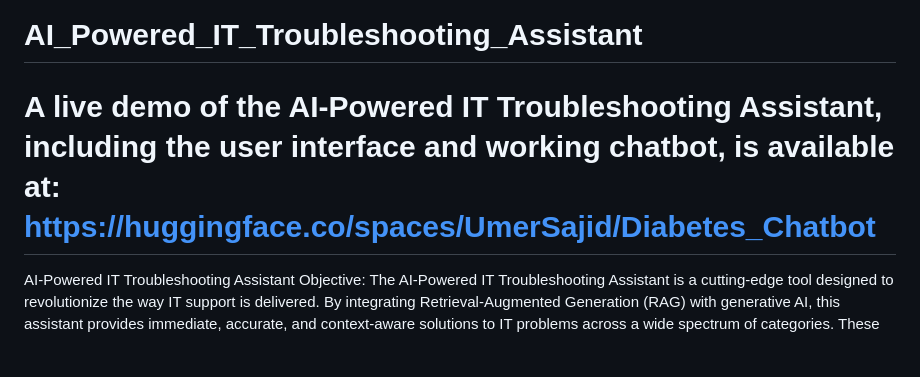
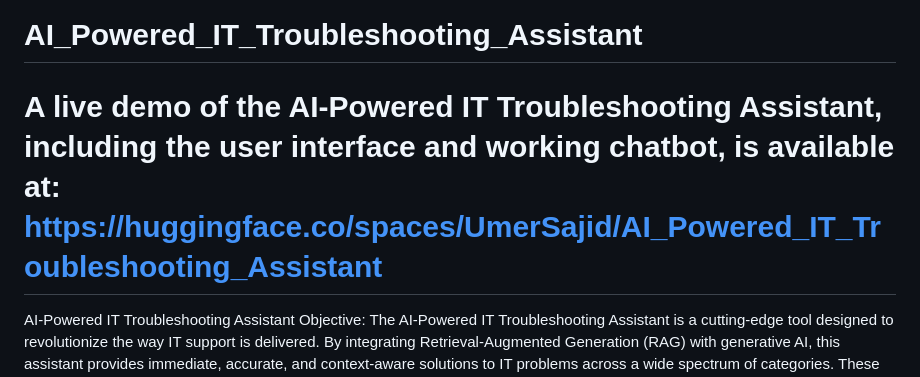
Before and after one commit to umersajid11/AI_Powered_IT_Troubleshooting_Assistant, a Markdown page: README.md, the part around the change. Rendered like a GitHub page; blank space fills up the shorter version.

```diff
--- a/README.md
+++ b/README.md
@@ -1,6 +1,6 @@
 # AI_Powered_IT_Troubleshooting_Assistant
 
-# A live demo of the AI-Powered IT Troubleshooting Assistant, including the user interface and working chatbot, is available at: https://huggingface.co/spaces/UmerSajid/Diabetes_Chatbot
+# A live demo of the AI-Powered IT Troubleshooting Assistant, including the user interface and working chatbot, is available at: https://huggingface.co/spaces/UmerSajid/AI_Powered_IT_Troubleshooting_Assistant
 AI-Powered IT Troubleshooting Assistant
 Objective:
 The AI-Powered IT Troubleshooting Assistant is a cutting-edge tool designed to revolutionize the way IT support is delivered. By integrating Retrieval-Augmented Generation (RAG) with generative AI, this assistant provides immediate, accurate, and context-aware solutions to IT problems across a wide spectrum of categories. These include Cloud Computing, Hardware, MAC, Microsoft Office, Mobile Devices, Network, Security, Software, and System issues. The primary objective is to minimize downtime, enhance user experience, and empower IT professionals with a reliable, intelligent assistant.
```
